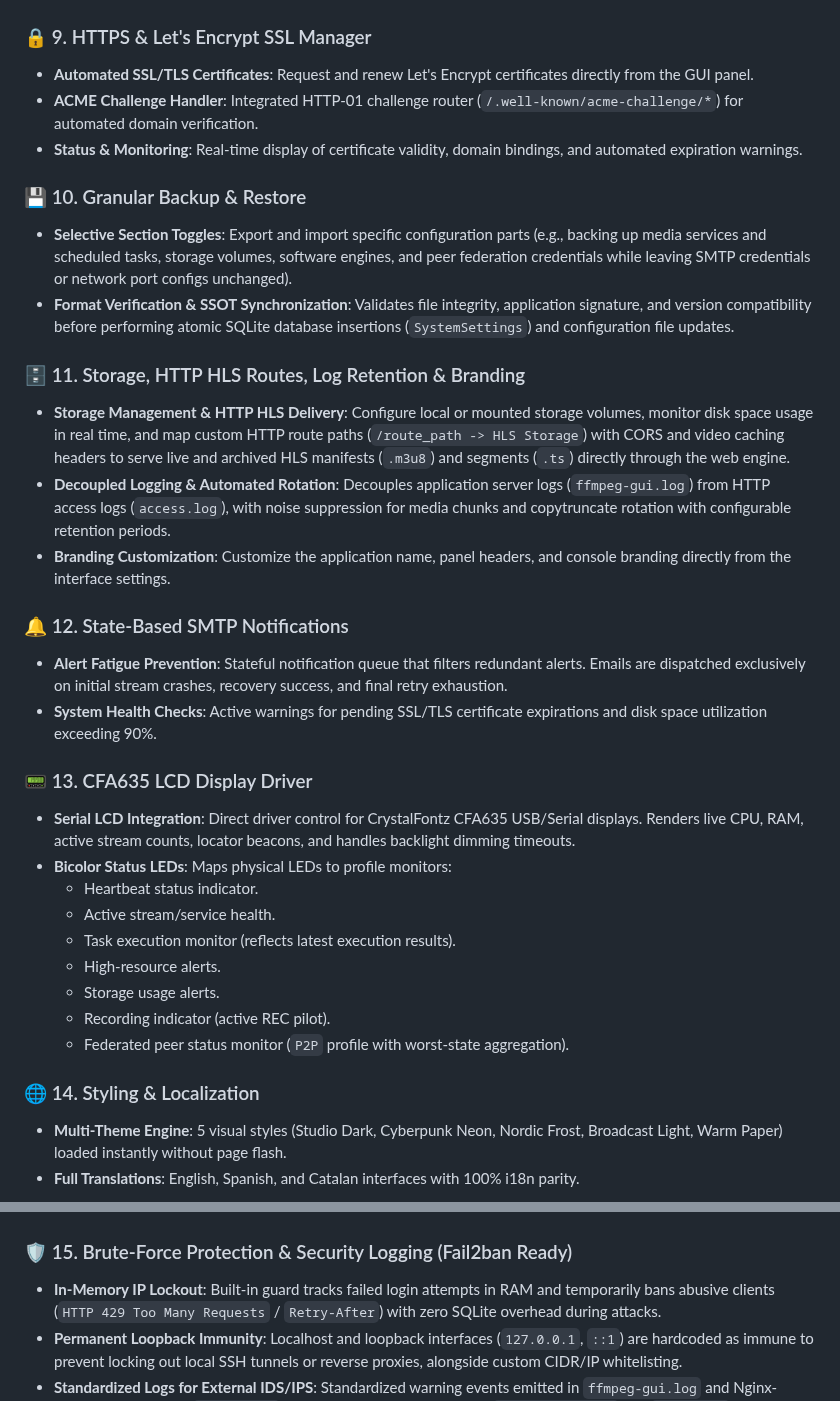
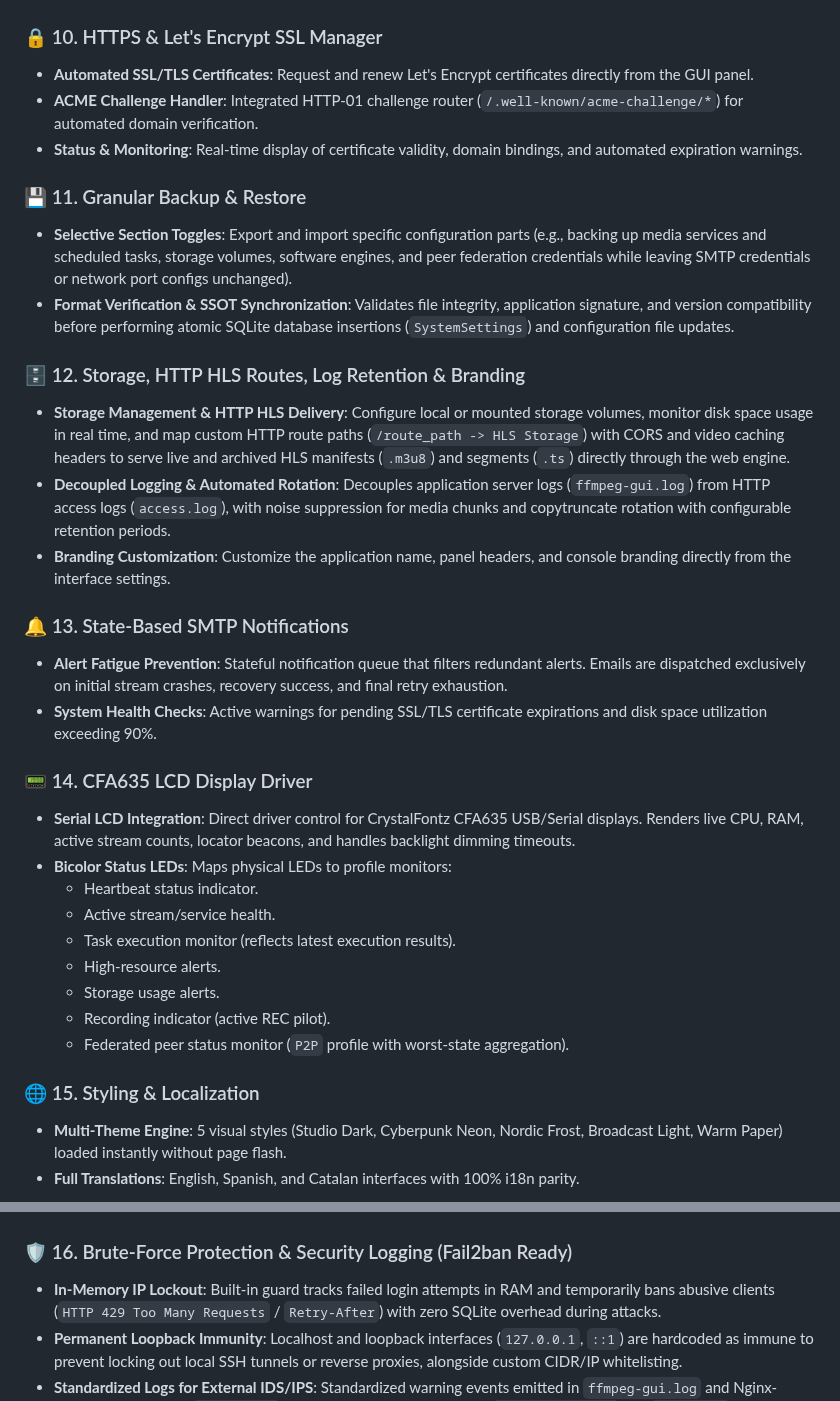
Before and after one commit to alexolivan/ffmpeg-gui, a Markdown page: README.md, 2 parts joined by grey strips. GitHub-like rendering.

```diff
--- a/README.md
+++ b/README.md
@@ -105,25 +120,25 @@ Inspired by high-reliability systems and developer utility, it provides an intui
 
 ![Scheduled Tasks & Cron Automation](docs/assets/screenshot4.png)
 
-### 🔒 9. HTTPS & Let's Encrypt SSL Manager
+### 🔒 10. HTTPS & Let's Encrypt SSL Manager
 - **Automated SSL/TLS Certificates**: Request and renew Let's Encrypt certificates directly from the GUI panel.
 - **ACME Challenge Handler**: Integrated HTTP-01 challenge router (`/.well-known/acme-challenge/*`) for automated domain verification.
 - **Status & Monitoring**: Real-time display of certificate validity, domain bindings, and automated expiration warnings.
 
-### 💾 10. Granular Backup & Restore
+### 💾 11. Granular Backup & Restore
 - **Selective Section Toggles**: Export and import specific configuration parts (e.g., backing up media services and scheduled tasks, storage volumes, software engines, and peer federation credentials while leaving SMTP credentials or network port configs unchanged).
 - **Format Verification & SSOT Synchronization**: Validates file integrity, application signature, and version compatibility before performing atomic SQLite database insertions (`SystemSettings`) and configuration file updates.
 
-### 🗄️ 11. Storage, HTTP HLS Routes, Log Retention & Branding
+### 🗄️ 12. Storage, HTTP HLS Routes, Log Retention & Branding
 - **Storage Management & HTTP HLS Delivery**: Configure local or mounted storage volumes, monitor disk space usage in real time, and map custom HTTP route paths (`/route_path -> HLS Storage`) with CORS and video caching headers to serve live and archived HLS manifests (`.m3u8`) and segments (`.ts`) directly through the web engine.
 - **Decoupled Logging & Automated Rotation**: Decouples application server logs (`ffmpeg-gui.log`) from HTTP access logs (`access.log`), with noise suppression for media chunks and copytruncate rotation with configurable retention periods.
 - **Branding Customization**: Customize the application name, panel headers, and console branding directly from the interface settings.
 
-### 🔔 12. State-Based SMTP Notifications
+### 🔔 13. State-Based SMTP Notifications
 - **Alert Fatigue Prevention**: Stateful notification queue that filters redundant alerts. Emails are dispatched exclusively on initial stream crashes, recovery success, and final retry exhaustion.
 - **System Health Checks**: Active warnings for pending SSL/TLS certificate expirations and disk space utilization exceeding 90%.
 
-### 📟 13. CFA635 LCD Display Driver
+### 📟 14. CFA635 LCD Display Driver
 - **Serial LCD Integration**: Direct driver control for CrystalFontz CFA635 USB/Serial displays. Renders live CPU, RAM, active stream counts, locator beacons, and handles backlight dimming timeouts.
 - **Bicolor Status LEDs**: Maps physical LEDs to profile monitors:
   - Heartbeat status indicator.
@@ -134,7 +149,7 @@ Inspired by high-reliability systems and developer utility, it provides an intui
   - Recording indicator (active REC pilot).
   - Federated peer status monitor (`P2P` profile with worst-state aggregation).
 
-### 🌐 14. Styling & Localization
+### 🌐 15. Styling & Localization
 - **Multi-Theme Engine**: 5 visual styles (Studio Dark, Cyberpunk Neon, Nordic Frost, Broadcast Light, Warm Paper) loaded instantly without page flash.
 - **Full Translations**: English, Spanish, and Catalan interfaces with 100% i18n parity.
 
@@ -142,7 +157,7 @@ Inspired by high-reliability systems and developer utility, it provides an intui
 
 ![Warm Paper Theme in Task Scheduling](docs/assets/screenshot12.png)
 
-### 🛡️ 15. Brute-Force Protection & Security Logging (Fail2ban Ready)
+### 🛡️ 16. Brute-Force Protection & Security Logging (Fail2ban Ready)
 - **In-Memory IP Lockout**: Built-in guard tracks failed login attempts in RAM and temporarily bans abusive clients (`HTTP 429 Too Many Requests` / `Retry-After`) with zero SQLite overhead during attacks.
 - **Permanent Loopback Immunity**: Localhost and loopback interfaces (`127.0.0.1`, `::1`) are hardcoded as immune to prevent locking out local SSH tunnels or reverse proxies, alongside custom CIDR/IP whitelisting.
 - **Standardized Logs for External IDS/IPS**: Standardized warning events emitted in `ffmpeg-gui.log` and Nginx-format HTTP lines in `access.log` with real client IP resolution via `X-Forwarded-For` and `X-Real-IP`.
```
Also changed, not shown: other parts of README.md (+18 -3 lines), CHANGELOG.md (+1 -1 lines), docs/assets/screenshot2.png, docs/assets/screenshot20.png (added), docs/assets/screenshot21.png (added), docs/assets/screenshot22.png (added), docs/assets/screenshot23.png (added), 1 other file.
